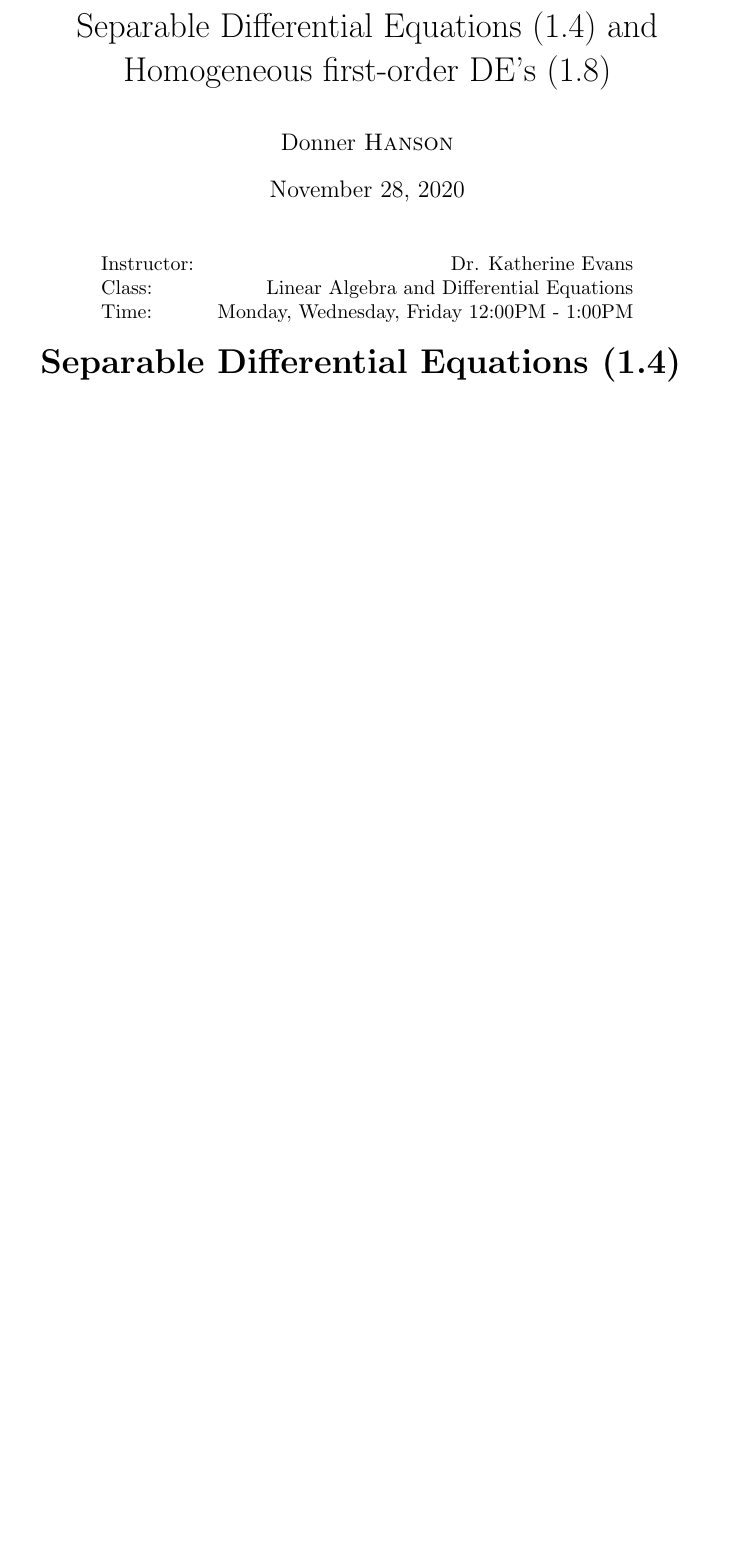
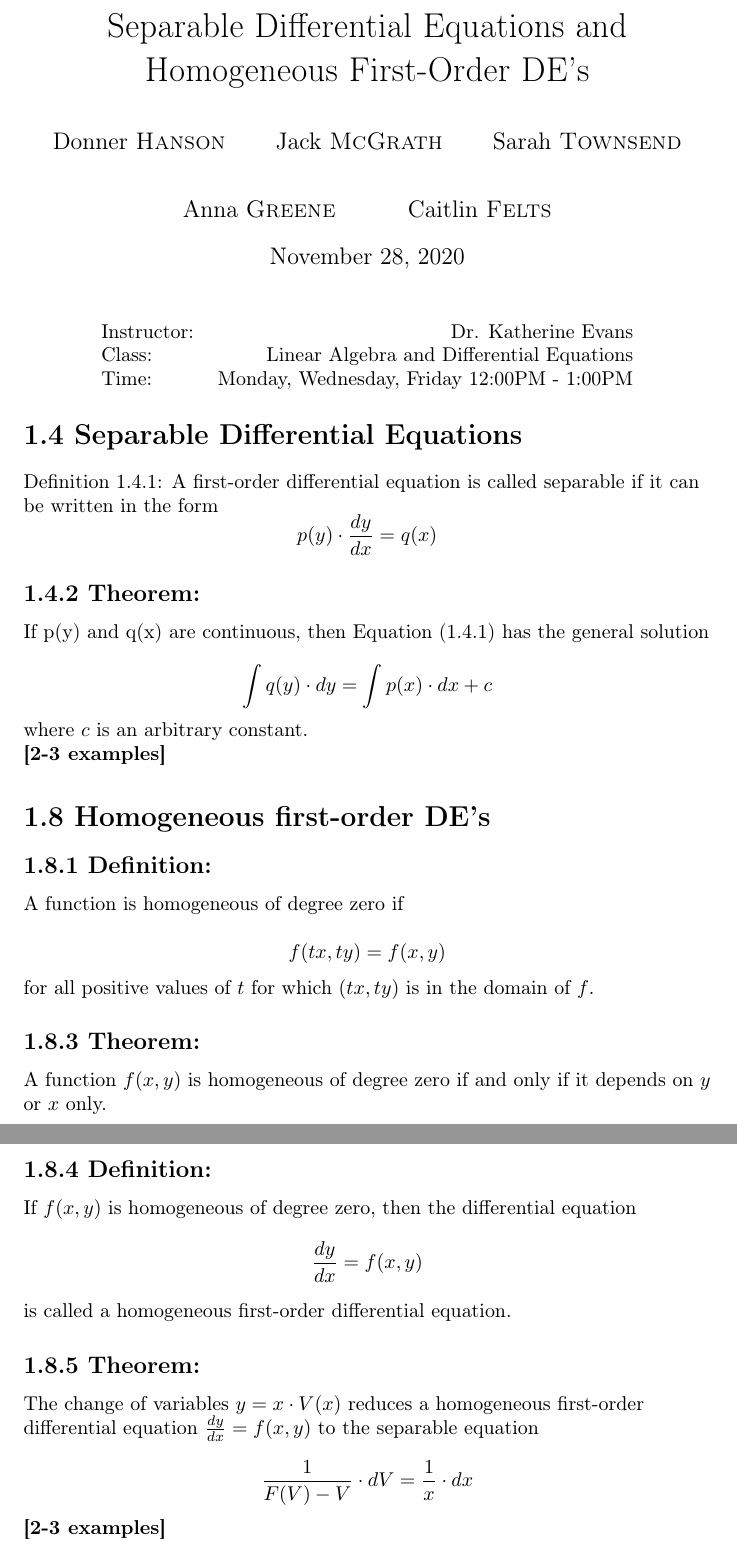
Before and after one commit to donnerhanson/Math-215-ODE, a LaTeX document (LaTeX-File.tex): part of the page before the commit and two parts of pages 1 and 2 of 2 after it, the two joined at a grey line, cut so that both start at the same text, the shorter picture padded with empty space. Compiled offline with pdfLaTeX.

Commit message:
update to match shared google doc

```diff
--- a/LaTeX-File.tex
+++ b/LaTeX-File.tex
@@ -20,4 +20,3 @@
 
 \usepackage{mathtools}
 
-\begin{document}
@@ -26,12 +30,22 @@
 %	DOCUMENT INFORMATION
 %----------------------------------------------------------------------------------------
 
-\title{Separable Differential Equations (1.4) and Homogeneous first-order DE’s (1.8)} % Title
+\title{Separable Differential Equations and Homogeneous First-Order DE’s} % Title
 
-\author{Donner \textsc{Hanson}} % Author name
+\author{Donner \textsc{Hanson}\\
+\and
+Jack \textsc{McGrath}\\
+\and
+Sarah \textsc{Townsend}
+\and
+Anna \textsc{Greene}
+\and
+Caitlin \textsc{Felts}
+} % Author name
 
 \date{\today} % Date for the report
 
+\begin{document}
 \maketitle % Insert the title, author and date
 
 \begin{center}
@@ -45,15 +59,51 @@ Time: & Monday, Wednesday, Friday 12:00PM - 1:00PM\\
 %----------------------------------------------------------------------------------------
 %	SECTION 1
 %----------------------------------------------------------------------------------------
-
-\begin{center}
-\begin{LARGE}\textbf{Separable Differential Equations (1.4) }
- \end{LARGE}
- \end{center}
+\begin{flushleft}
+\section*{1.4 Separable Differential Equations  }{
+Definition 1.4.1:
+A first-order differential equation is called separable if it can be written in the form
+\[p(y)\cdot \frac{dy}{dx} = q(x) \]
 
 
+\subsection*{\textbf{1.4.2 Theorem:}}
+If p(y) and q(x) are continuous, then Equation (1.4.1) has the general solution
+
+\[\int q(y) \cdot dy  = \int p(x) \cdot dx + c\]\\
 
 
+where $c$ is an arbitrary constant.
+
+\textbf{[2-3 examples]}
+
+}
+\section*{1.8 Homogeneous first-order DE’s}{
+
+\subsection*{\textbf{1.8.1 Definition:}}
+A function is homogeneous of degree zero if\\
+
+\[f(tx,ty) = f(x,y)\] \\
+
+for all positive values of $t$ for which $(tx , ty)$ is in the domain of $f$.\\
+
+
+\subsection*{\textbf{1.8.3 Theorem:}}
+ A function $f(x,y)$ is homogeneous of degree zero if and only if it depends on $y$ or $x$ only. \\
+
+\subsection*{\textbf{1.8.4 Definition:}}
+If $f(x,y)$ is homogeneous of degree zero, then the differential equation
+\[ \frac{dy}{dx} = f(x,y) \]\\
+is called a homogeneous first-order differential equation.
+
+\subsection*{\textbf{1.8.5 Theorem:}}
+The change of variables $ y = x \cdot V(x) $ reduces a homogeneous first-order differential equation
+$ \frac{dy}{dx} = f(x,y) $ to the separable equation
+
+\[\frac{1}{F(V) - V} \cdot dV = \frac{1}{x} \cdot dx \]\\
+
+\textbf{[2-3 examples]}
+}
+\end{flushleft}
 %\newpage
 %----------------------------------------------------------------------------------------
 
```
Also changed, not shown: LaTeX-File.pdf, LaTeX-File.tex (5 more changed lines).
